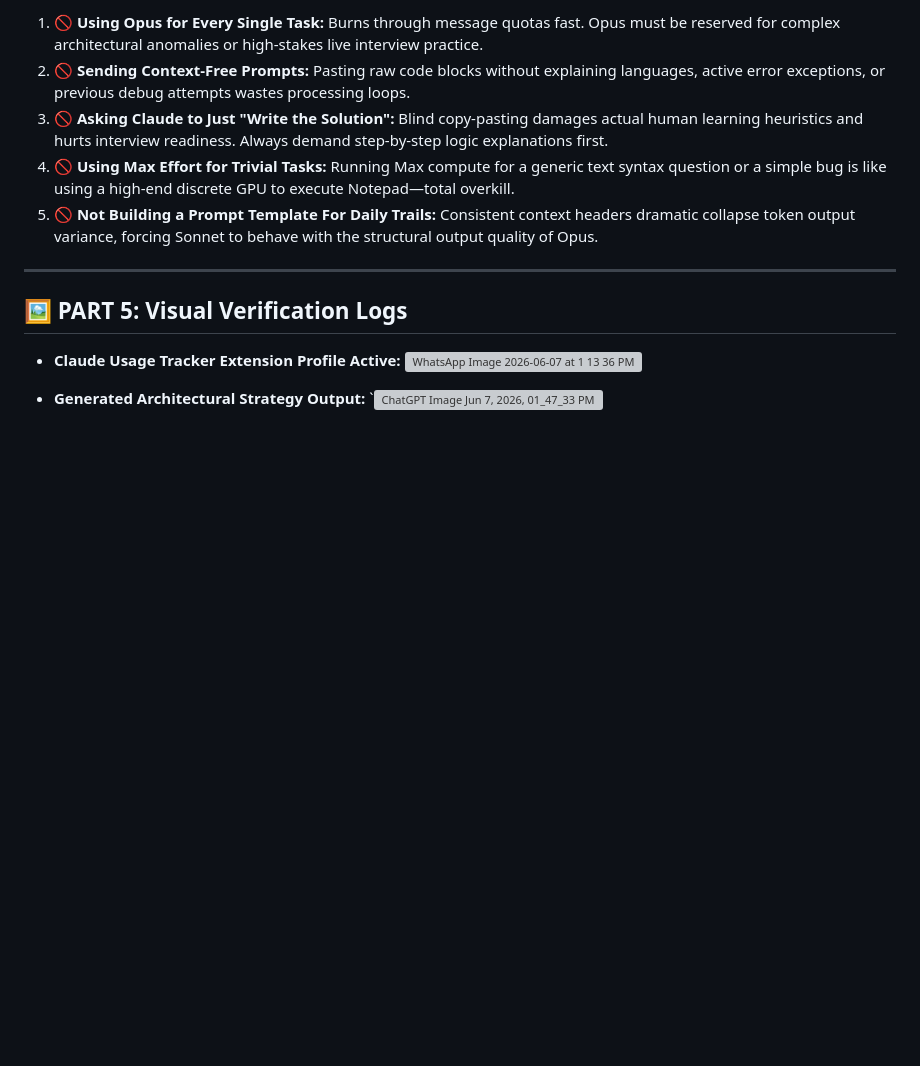
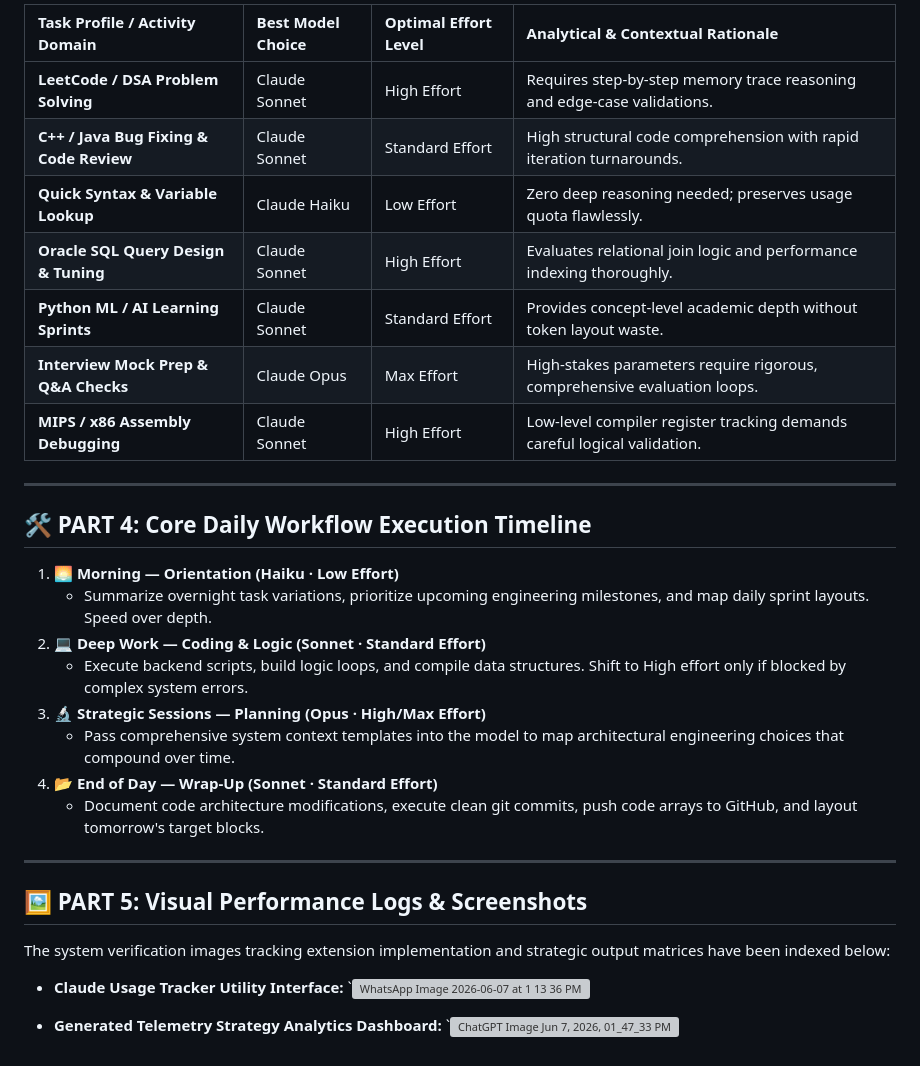
Before and after one commit to KhuramSohail56/60-Day-Claude-Challenge, a Markdown page: Day7/day7.md, the part around one of its changes. Rendered like a GitHub page; blank space fills up the shorter version; grey boxes are pictures that could not be loaded.

```diff
--- a/Day7/day7.md
+++ b/Day7/day7.md
@@ -45,13 +25,33 @@
 
-1. 🚫 **Using Opus for Every Single Task:** Burns through message quotas fast. Opus must be reserved for complex architectural anomalies or high-stakes live interview practice.
-2. 🚫 **Sending Context-Free Prompts:** Pasting raw code blocks without explaining languages, active error exceptions, or previous debug attempts wastes processing loops.
-3. 🚫 **Asking Claude to Just "Write the Solution":** Blind copy-pasting damages actual human learning heuristics and hurts interview readiness. Always demand step-by-step logic explanations first.
-4. 🚫 **Using Max Effort for Trivial Tasks:** Running Max compute for a generic text syntax question or a simple bug is like using a high-end discrete GPU to execute Notepad—total overkill.
-5. 🚫 **Not Building a Prompt Template For Daily Trails:** Consistent context headers dramatic collapse token output variance, forcing Sonnet to behave with the structural output quality of Opus.
+| Task Profile / Activity Domain | Best Model Choice | Optimal Effort Level | Analytical & Contextual Rationale |
+| :--- | :--- | :--- | :--- |
+| **LeetCode / DSA Problem Solving** | Claude Sonnet | High Effort | Requires step-by-step memory trace reasoning and edge-case validations. |
+| **C++ / Java Bug Fixing & Code Review** | Claude Sonnet | Standard Effort | High structural code comprehension with rapid iteration turnarounds. |
+| **Quick Syntax & Variable Lookup** | Claude Haiku | Low Effort | Zero deep reasoning needed; preserves usage quota flawlessly. |
+| **Oracle SQL Query Design & Tuning** | Claude Sonnet | High Effort | Evaluates relational join logic and performance indexing thoroughly. |
+| **Python ML / AI Learning Sprints** | Claude Sonnet | Standard Effort | Provides concept-level academic depth without token layout waste. |
+| **Interview Mock Prep & Q&A Checks** | Claude Opus | Max Effort | High-stakes parameters require rigorous, comprehensive evaluation loops. |
+| **MIPS / x86 Assembly Debugging** | Claude Sonnet | High Effort | Low-level compiler register tracking demands careful logical validation. |
 
 ---
 
-## 🖼️ PART 5: Visual Verification Logs
-* **Claude Usage Tracker Extension Profile Active:** <img width="1600" height="940" alt="WhatsApp Image 2026-06-07 at 1 13 36 PM" src="https://github.com/user-attachments/assets/afbc2a15-6004-4d25-874b-8315dbd973d0" />
+## 🛠️ PART 4: Core Daily Workflow Execution Timeline
 
-* **Generated Architectural Strategy Output:** `<img width="1254" height="1254" alt="ChatGPT Image Jun 7, 2026, 01_47_33 PM" src="https://github.com/user-attachments/assets/13bd47e1-f808-426b-8602-72fd9c0f2c1b" />
+1. 🌅 **Morning — Orientation (Haiku · Low Effort)**
+   * Summarize overnight task variations, prioritize upcoming engineering milestones, and map daily sprint layouts. Speed over depth.
+2. 💻 **Deep Work — Coding & Logic (Sonnet · Standard Effort)**
+   * Execute backend scripts, build logic loops, and compile data structures. Shift to High effort only if blocked by complex system errors.
+3. 🔬 **Strategic Sessions — Planning (Opus · High/Max Effort)**
+   * Pass comprehensive system context templates into the model to map architectural engineering choices that compound over time.
+4. 📂 **End of Day — Wrap-Up (Sonnet · Standard Effort)**
+   * Document code architecture modifications, execute clean git commits, push code arrays to GitHub, and layout tomorrow's target blocks.
+
+---
+
+## 🖼️ PART 5: Visual Performance Logs & Screenshots
+
+The system verification images tracking extension implementation and strategic output matrices have been indexed below:
+
+* **Claude Usage Tracker Utility Interface:** `<img width="1600" height="940" alt="WhatsApp Image 2026-06-07 at 1 13 36 PM" src="https://github.com/user-attachments/assets/a88357ca-ff21-4321-9da4-69da1429dbc1" />
+
+* **Generated Telemetry Strategy Analytics Dashboard:** `<img width="1254" height="1254" alt="ChatGPT Image Jun 7, 2026, 01_47_33 PM" src="https://github.com/user-attachments/assets/e371b68c-f73b-4d69-9d3b-383325bec26f" />
```
Also changed, not shown: other parts of Day7/day7.md (+12 -32 lines).
